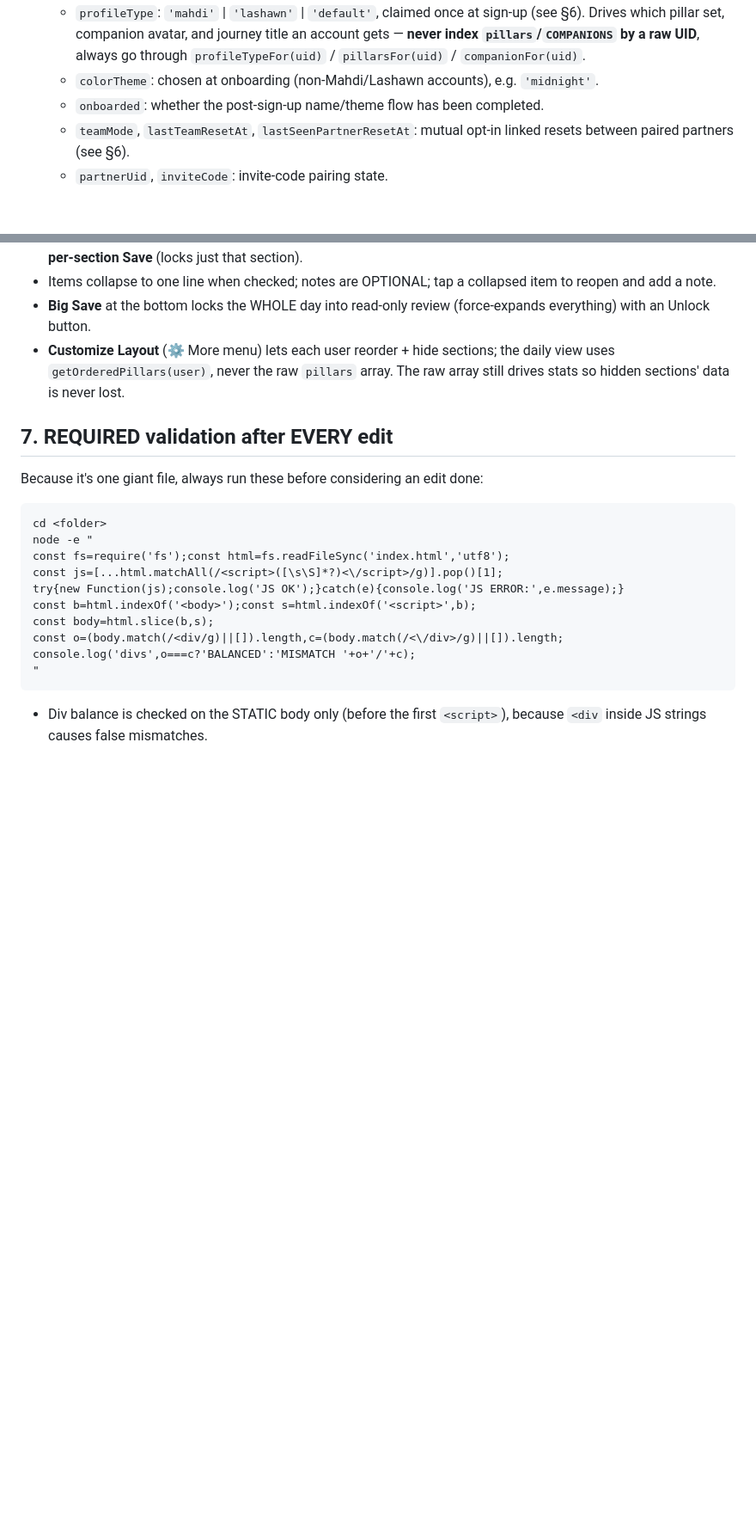
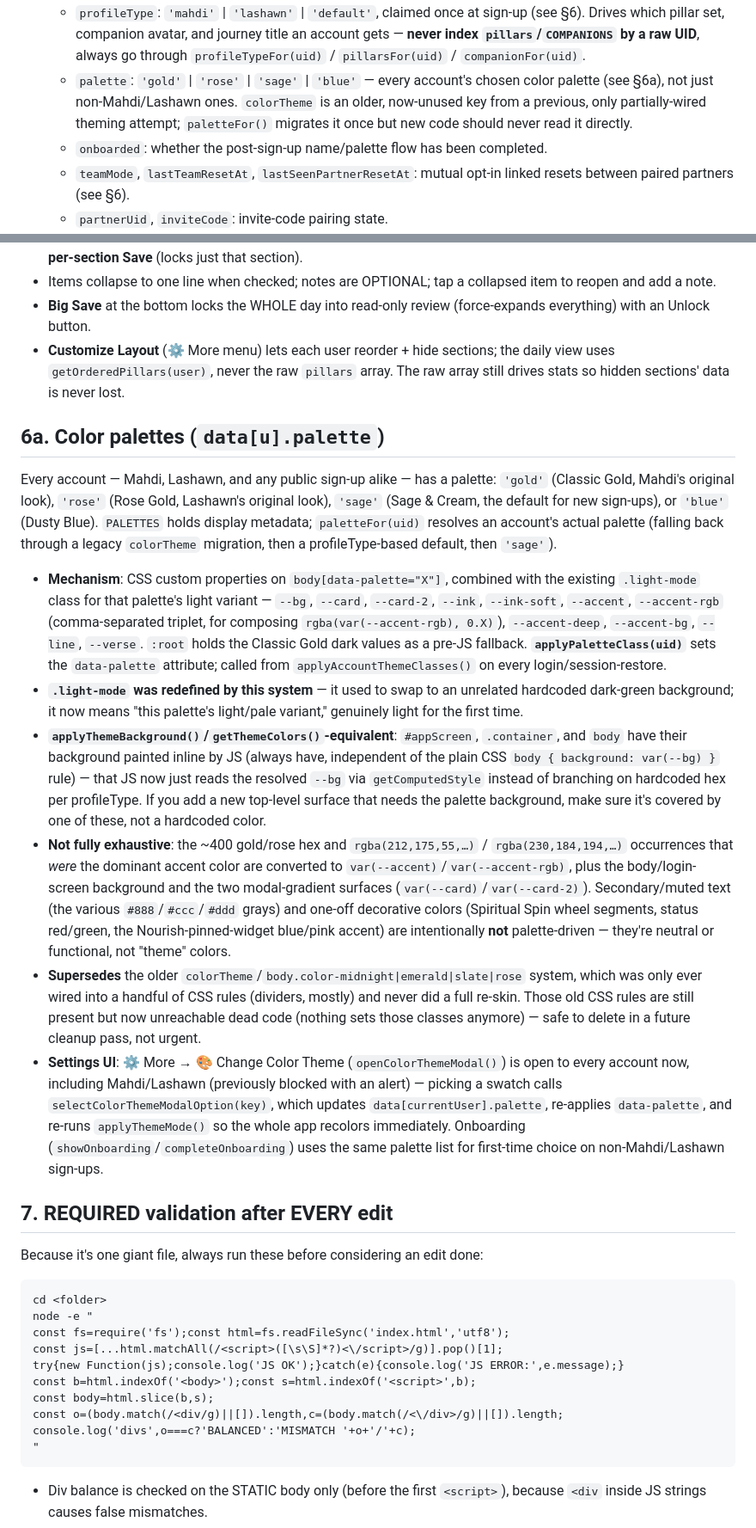
Before and after one commit to Mgatei/Elevated75, a Markdown page: Claude.md, 2 parts joined by grey strips. Shown at 86% size. Rendered like a GitHub page; blank space fills up the shorter version.

Commit message:
Document the palette system and Today's Focus in Claude.md
Adds §6a covering data[u].palette, the CSS variable mechanism, the
.light-mode redefinition, and what's intentionally left unconverted.
Also documents Today's Focus (shipped last session but never written
up), updates the data-model and key-function lists, and notes the
now-dead color-midnight/emerald/slate/rose CSS as safe-to-delete
later.

Co-Authored-By: Claude Sonnet 5 <noreply@anthropic.com>
Claude-Session: https://claude.ai/code/session_01NxSut3dzj4KXkNs1ZKCJwN

```diff
--- a/Claude.md
+++ b/Claude.md
@@ -45,8 +45,11 @@ now a multi-tenant app anyone can sign up for, with optional partner pairing.
     (see §6). Drives which pillar set, companion avatar, and journey title an
     account gets — **never index `pillars`/`COMPANIONS` by a raw UID**, always go
     through `profileTypeFor(uid)` / `pillarsFor(uid)` / `companionFor(uid)`.
-  - `colorTheme`: chosen at onboarding (non-Mahdi/Lashawn accounts), e.g. `'midnight'`.
-  - `onboarded`: whether the post-sign-up name/theme flow has been completed.
+  - `palette`: `'gold'` | `'rose'` | `'sage'` | `'blue'` — every account's chosen
+    color palette (see §6a), not just non-Mahdi/Lashawn ones. `colorTheme` is an
+    older, now-unused key from a previous, only partially-wired theming attempt;
+    `paletteFor()` migrates it once but new code should never read it directly.
+  - `onboarded`: whether the post-sign-up name/palette flow has been completed.
   - `teamMode`, `lastTeamResetAt`, `lastSeenPartnerResetAt`: mutual opt-in linked
     resets between paired partners (see §6).
   - `partnerUid`, `inviteCode`: invite-code pairing state.
@@ -155,6 +171,54 @@ Behaviors:
 - **Customize Layout** (⚙ More menu) lets each user reorder + hide sections; the
   daily view uses `getOrderedPillars(user)`, never the raw `pillars` array. The raw
   array still drives stats so hidden sections' data is never lost.
+
+## 6a. Color palettes (`data[u].palette`)
+
+Every account — Mahdi, Lashawn, and any public sign-up alike — has a palette:
+`'gold'` (Classic Gold, Mahdi's original look), `'rose'` (Rose Gold, Lashawn's
+original look), `'sage'` (Sage & Cream, the default for new sign-ups), or
+`'blue'` (Dusty Blue). `PALETTES` holds display metadata; `paletteFor(uid)`
+resolves an account's actual palette (falling back through a legacy
+`colorTheme` migration, then a profileType-based default, then `'sage'`).
+
+- **Mechanism**: CSS custom properties on `body[data-palette="X"]`, combined
+  with the existing `.light-mode` class for that palette's light variant —
+  `--bg`, `--card`, `--card-2`, `--ink`, `--ink-soft`, `--accent`,
+  `--accent-rgb` (comma-separated triplet, for composing
+  `rgba(var(--accent-rgb), 0.X)`), `--accent-deep`, `--accent-bg`, `--line`,
+  `--verse`. `:root` holds the Classic Gold dark values as a pre-JS fallback.
+  **`applyPaletteClass(uid)`** sets the `data-palette` attribute; called from
+  `applyAccountThemeClasses()` on every login/session-restore.
+- **`.light-mode` was redefined by this system** — it used to swap to an
+  unrelated hardcoded dark-green background; it now means "this palette's
+  light/pale variant," genuinely light for the first time.
+- **`applyThemeBackground()`/`getThemeColors()`-equivalent**: `#appScreen`,
+  `.container`, and `body` have their background painted inline by JS (always
+  have, independent of the plain CSS `body { background: var(--bg) }` rule) —
+  that JS now just reads the resolved `--bg` via `getComputedStyle` instead of
+  branching on hardcoded hex per profileType. If you add a new top-level
+  surface that needs the palette background, make sure it's covered by one of
+  these, not a hardcoded color.
+- **Not fully exhaustive**: the ~400 gold/rose hex and `rgba(212,175,55,…)` /
+  `rgba(230,184,194,…)` occurrences that *were* the dominant accent color are
+  converted to `var(--accent)`/`var(--accent-rgb)`, plus the body/login-screen
+  background and the two modal-gradient surfaces (`var(--card)`/`var(--card-2)`).
+  Secondary/muted text (the various `#888`/`#ccc`/`#ddd` grays) and one-off
+  decorative colors (Spiritual Spin wheel segments, status red/green, the
+  Nourish-pinned-widget blue/pink accent) are intentionally **not**
+  palette-driven — they're neutral or functional, not "theme" colors.
+- **Supersedes** the older `colorTheme`/`body.color-midnight|emerald|slate|rose`
+  system, which was only ever wired into a handful of CSS rules (dividers,
+  mostly) and never did a full re-skin. Those old CSS rules are still present
+  but now unreachable dead code (nothing sets those classes anymore) — safe to
+  delete in a future cleanup pass, not urgent.
+- **Settings UI**: ⚙ More → 🎨 Change Color Theme (`openColorThemeModal()`) is
+  open to every account now, including Mahdi/Lashawn (previously blocked with
+  an alert) — picking a swatch calls `selectColorThemeModalOption(key)`, which
+  updates `data[currentUser].palette`, re-applies `data-palette`, and re-runs
+  `applyThemeMode()` so the whole app recolors immediately. Onboarding
+  (`showOnboarding`/`completeOnboarding`) uses the same palette list for
+  first-time choice on non-Mahdi/Lashawn sign-ups.
 
 ## 7. REQUIRED validation after EVERY edit
 
```
Also changed, not shown: other parts of Claude.md (+23 -3 lines).
